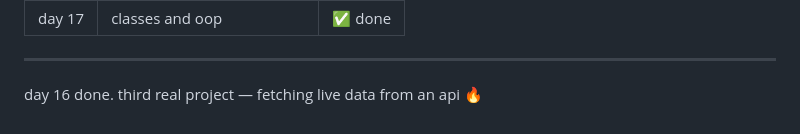
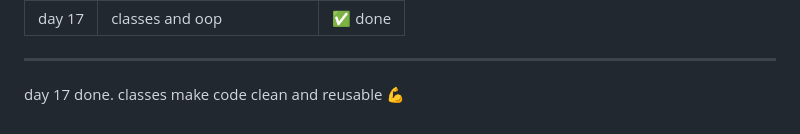
Before and after one commit to kiranmv002/js-from-zero, a Markdown page: README.md, the part around the change. Drawn GitHub-style.

```diff
--- a/README.md
+++ b/README.md
@@ -256,4 +256,4 @@ file → `01-basics/classes.js`
 
 ---
 
-day 16 done. third real project — fetching live data from an api 🔥
+day 17 done. classes make code clean and reusable 💪
```
